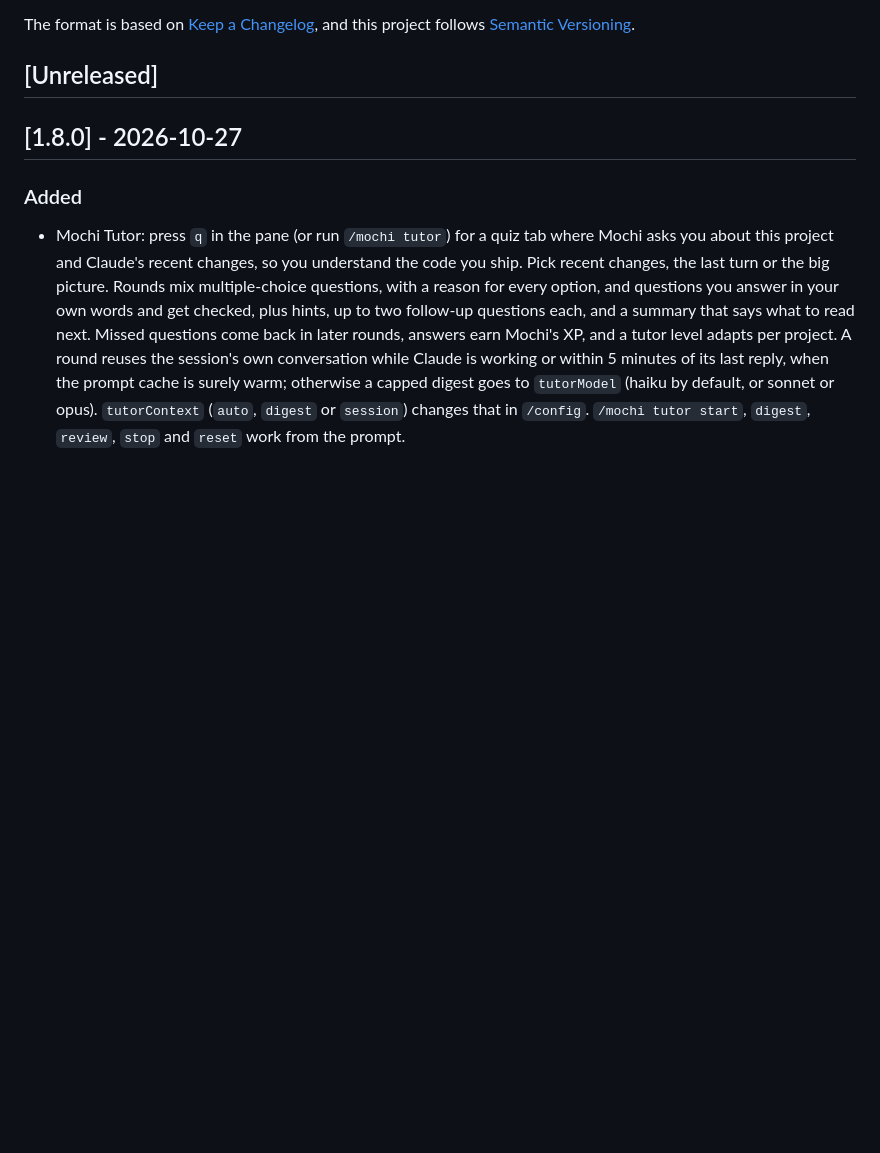
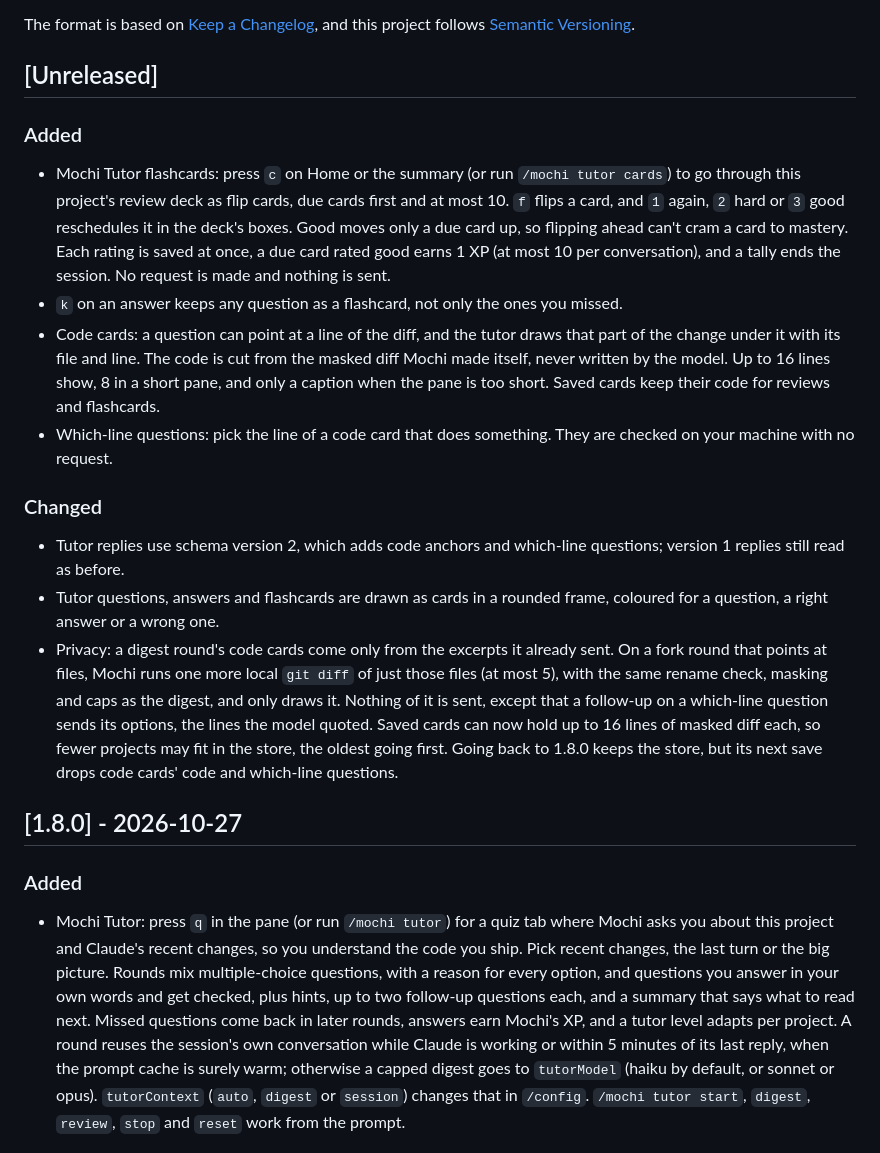
Before and after one commit to joeVenner/mochi-crew, a Markdown page: CHANGELOG.md, the part around the change. GitHub-like rendering; blank space fills up the shorter version.

Commit message:
docs(changelog): note tutor cards and code cards

```diff
--- a/CHANGELOG.md
+++ b/CHANGELOG.md
@@ -6,6 +6,36 @@ The format is based on [Keep a Changelog](https://keepachangelog.com/en/1.1.0/),
 and this project follows [Semantic Versioning](https://semver.org/spec/v2.0.0.html).
 
 ## [Unreleased]
+
+### Added
+
+- Mochi Tutor flashcards: press `c` on Home or the summary (or run `/mochi tutor cards`) to go
+  through this project's review deck as flip cards, due cards first and at most 10. `f` flips a
+  card, and `1` again, `2` hard or `3` good reschedules it in the deck's boxes. Good moves only a
+  due card up, so flipping ahead can't cram a card to mastery. Each rating is saved at once, a due
+  card rated good earns 1 XP (at most 10 per conversation), and a tally ends the session. No
+  request is made and nothing is sent.
+- `k` on an answer keeps any question as a flashcard, not only the ones you missed.
+- Code cards: a question can point at a line of the diff, and the tutor draws that part of the
+  change under it with its file and line. The code is cut from the masked diff Mochi made itself,
+  never written by the model. Up to 16 lines show, 8 in a short pane, and only a caption when the
+  pane is too short. Saved cards keep their code for reviews and flashcards.
+- Which-line questions: pick the line of a code card that does something. They are checked on
+  your machine with no request.
+
+### Changed
+
+- Tutor replies use schema version 2, which adds code anchors and which-line questions; version 1
+  replies still read as before.
+- Tutor questions, answers and flashcards are drawn as cards in a rounded frame, coloured for a
+  question, a right answer or a wrong one.
+- Privacy: a digest round's code cards come only from the excerpts it already sent. On a fork round
+  that points at files, Mochi runs one more local `git diff` of just those files (at most 5), with
+  the same rename check, masking and caps as the digest, and only draws it. Nothing of it is sent,
+  except that a follow-up on a which-line question sends its options, the lines the model quoted.
+  Saved cards can now hold up to 16 lines of masked diff each, so fewer projects may fit in the
+  store, the oldest going first. Going back to 1.8.0 keeps the store, but its next save drops code
+  cards' code and which-line questions.
 
 ## [1.8.0] - 2026-10-27
 
```
